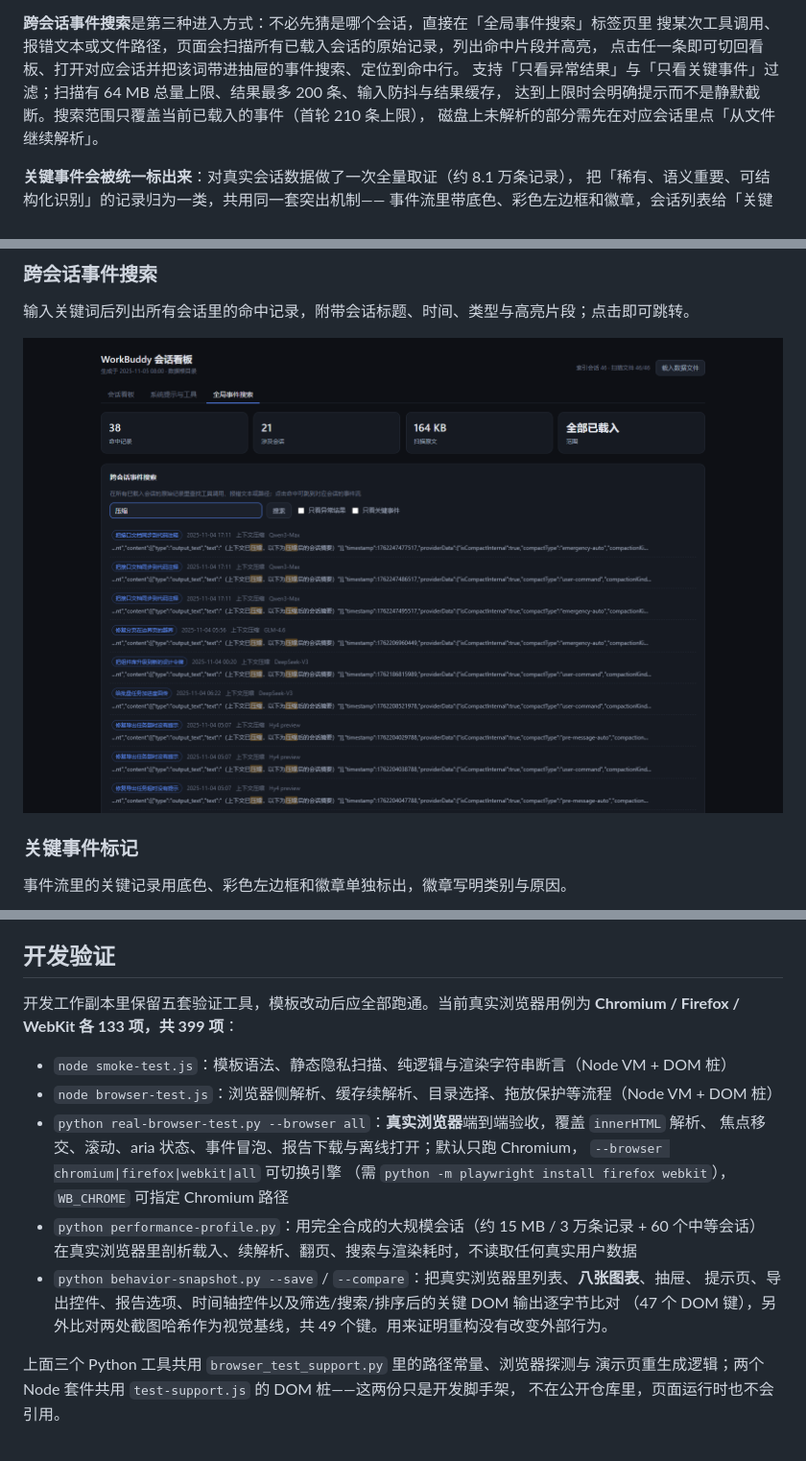
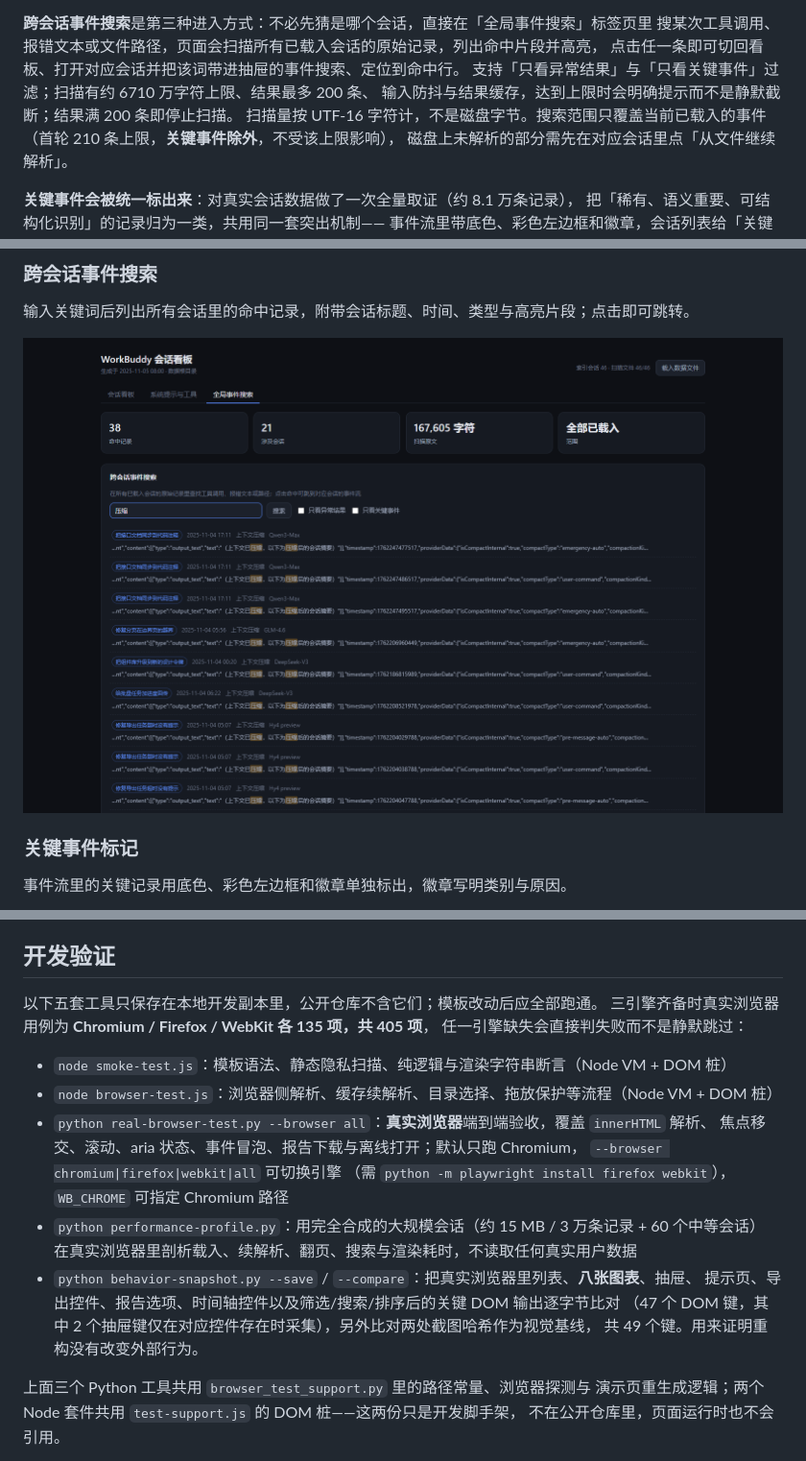
Before and after one commit to shenyunhang/workbuddy-session-visualization, a Markdown page: README.md, 3 parts joined by grey strips. Shown at 96% size. GitHub-like rendering; pictures changed too: images/screenshot-search.png.

```diff
--- a/README.md
+++ b/README.md
@@ -57,8 +57,10 @@ File API 完成，刷新页面即回到无数据状态。
 **跨会话事件搜索**是第三种进入方式：不必先猜是哪个会话，直接在「全局事件搜索」标签页里
 搜某次工具调用、报错文本或文件路径，页面会扫描所有已载入会话的原始记录，列出命中片段并高亮，
 点击任一条即可切回看板、打开对应会话并把该词带进抽屉的事件搜索、定位到命中行。
-支持「只看异常结果」与「只看关键事件」过滤；扫描有 64 MB 总量上限、结果最多 200 条、输入防抖与结果缓存，
-达到上限时会明确提示而不是静默截断。搜索范围只覆盖当前已载入的事件（首轮 210 条上限），
+支持「只看异常结果」与「只看关键事件」过滤；扫描有约 6710 万字符上限、结果最多 200 条、
+输入防抖与结果缓存，达到上限时会明确提示而不是静默截断；结果满 200 条即停止扫描。
+扫描量按 UTF-16 字符计，不是磁盘字节。搜索范围只覆盖当前已载入的事件
+（首轮 210 条上限，**关键事件除外**，不受该上限影响），
 磁盘上未解析的部分需先在对应会话里点「从文件继续解析」。
 
 **关键事件会被统一标出来**：对真实会话数据做了一次全量取证（约 8.1 万条记录），
@@ -221,8 +223,9 @@ CSV 带 UTF-8 BOM，Excel 可直接打开；Markdown 适合贴进笔记或仓库
 
 ## 开发验证
 
-开发工作副本里保留五套验证工具，模板改动后应全部跑通。当前真实浏览器用例为
-**Chromium / Firefox / WebKit 各 133 项，共 399 项**：
+以下五套工具只保存在本地开发副本里，公开仓库不含它们；模板改动后应全部跑通。
+三引擎齐备时真实浏览器用例为 **Chromium / Firefox / WebKit 各 135 项，共 405 项**，
+任一引擎缺失会直接判失败而不是静默跳过：
 
 - `node smoke-test.js`：模板语法、静态隐私扫描、纯逻辑与渲染字符串断言（Node VM + DOM 桩）
 - `node browser-test.js`：浏览器侧解析、缓存续解析、目录选择、拖放保护等流程（Node VM + DOM 桩）
@@ -234,7 +237,8 @@ CSV 带 UTF-8 BOM，Excel 可直接打开；Markdown 适合贴进笔记或仓库
   在真实浏览器里剖析载入、续解析、翻页、搜索与渲染耗时，不读取任何真实用户数据
 - `python behavior-snapshot.py --save` / `--compare`：把真实浏览器里列表、**八张图表**、抽屉、
   提示页、导出控件、报告选项、时间轴控件以及筛选/搜索/排序后的关键 DOM 输出逐字节比对
-  （47 个 DOM 键），另外比对两处截图哈希作为视觉基线，共 49 个键。用来证明重构没有改变外部行为。
+  （47 个 DOM 键，其中 2 个抽屉键仅在对应控件存在时采集），另外比对两处截图哈希作为视觉基线，
+  共 49 个键。用来证明重构没有改变外部行为。
 
 上面三个 Python 工具共用 `browser_test_support.py` 里的路径常量、浏览器探测与
 演示页重生成逻辑；两个 Node 套件共用 `test-support.js` 的 DOM 桩——这两份只是开发脚手架，
```
Also changed, not shown: 1 other file.
